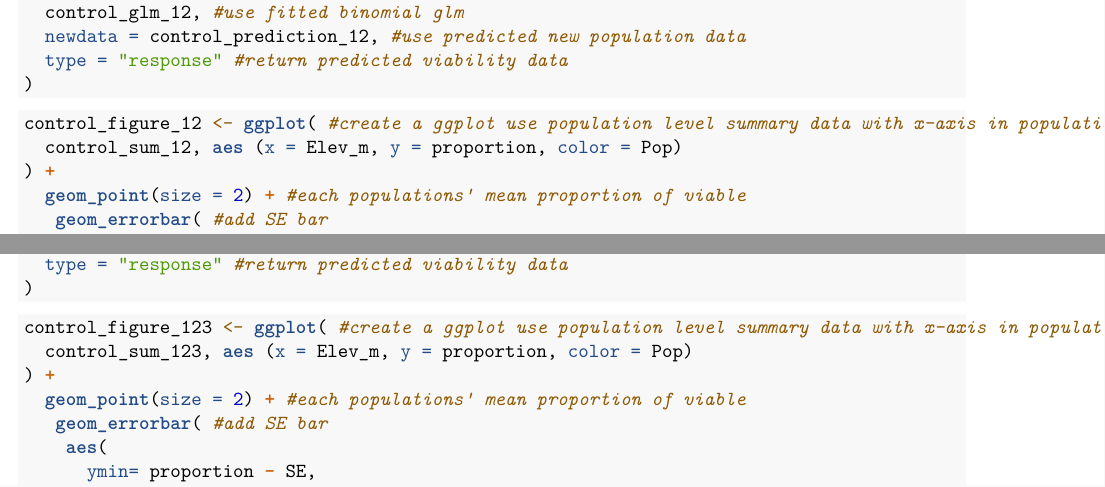
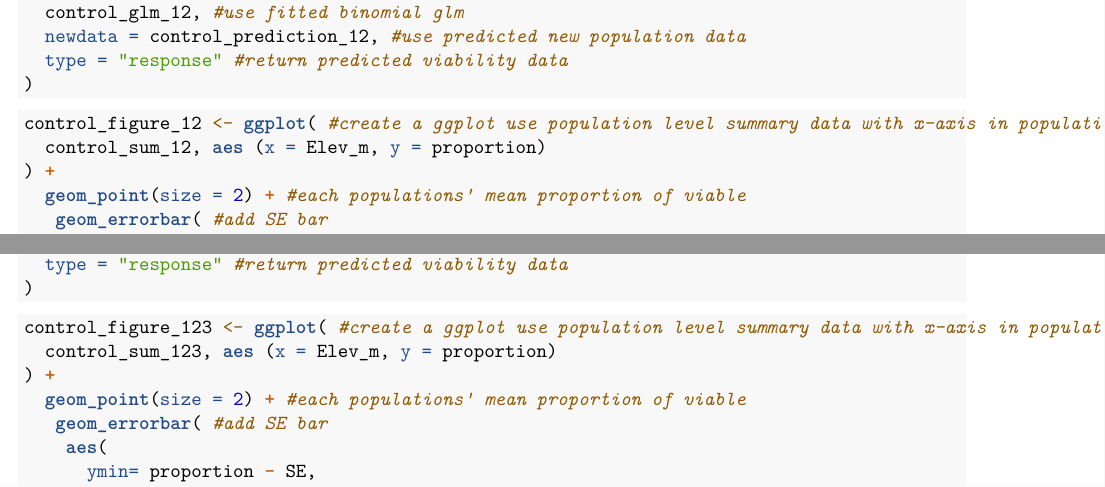
Before and after one commit to GremerLab/EVE_Scholar_2026, an R Markdown document (scripts/Control_Y1_viability.Rmd): two parts of pages 6 and 9 of 10, joined at a grey line, cut so that both start at the same text. Rendered offline with R 4.5, knitr and Pandoc, then LaTeX, with nearby package versions.

Commit message:
plot ajdustment

````diff
--- a/scripts/Control_Y1_viability.Rmd
+++ b/scripts/Control_Y1_viability.Rmd
@@ -145,7 +145,7 @@ control_prediction_12$predicted <- predict( #calculate predicted viability for e
 
 ```{r}
 control_figure_12 <- ggplot( #create a ggplot use population level summary data with x-axis in population ordered by ascending elevation in meter and y-axis by mean proportion of viable
-  control_sum_12, aes (x = Elev_m, y = proportion, color = Pop)
+  control_sum_12, aes (x = Elev_m, y = proportion)
 ) +
   geom_point(size = 2) + #each populations' mean proportion of viable
    geom_errorbar( #add SE bar
@@ -219,7 +219,7 @@ control_prediction_123$predicted <- predict( #calculate predicted viability for
 
 ```{r}
 control_figure_123 <- ggplot( #create a ggplot use population level summary data with x-axis in population ordered by ascending elevation in meter and y-axis by mean proportion of viable
-  control_sum_123, aes (x = Elev_m, y = proportion, color = Pop)
+  control_sum_123, aes (x = Elev_m, y = proportion)
 ) +
   geom_point(size = 2) + #each populations' mean proportion of viable
    geom_errorbar( #add SE bar
````
